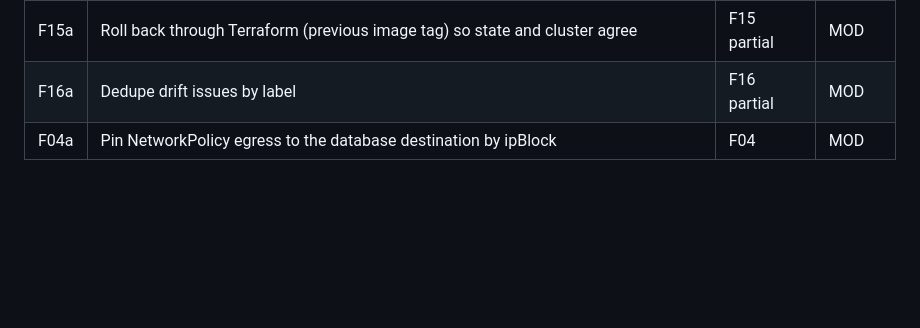
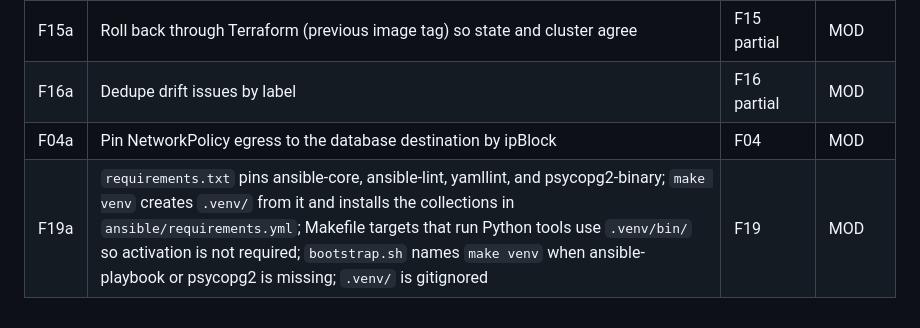
Before and after one commit to infomaven/devsecops-reference-stack, a Markdown page: spec/FEATURES.md, the part around the change. Rendered like a GitHub page; blank space fills up the shorter version.

Commit message:
Update spec and review notes

```diff
--- a/spec/FEATURES.md
+++ b/spec/FEATURES.md
@@ -41,3 +41,4 @@ produces or modifies the feature. Status: done, partial, or planned.
 | F15a | Roll back through Terraform (previous image tag) so state and cluster agree | F15 partial | MOD |
 | F16a | Dedupe drift issues by label | F16 partial | MOD |
 | F04a | Pin NetworkPolicy egress to the database destination by ipBlock | F04 | MOD |
+| F19a | `requirements.txt` pins ansible-core, ansible-lint, yamllint, and psycopg2-binary; `make venv` creates `.venv/` from it and installs the collections in `ansible/requirements.yml`; Makefile targets that run Python tools use `.venv/bin/` so activation is not required; `bootstrap.sh` names `make venv` when ansible-playbook or psycopg2 is missing; `.venv/` is gitignored | F19 | MOD |
```
Also changed, not shown: docs/REVIEW_NOTES.md (+6 -0 lines), spec/SPEC.md (+4 -2 lines).
